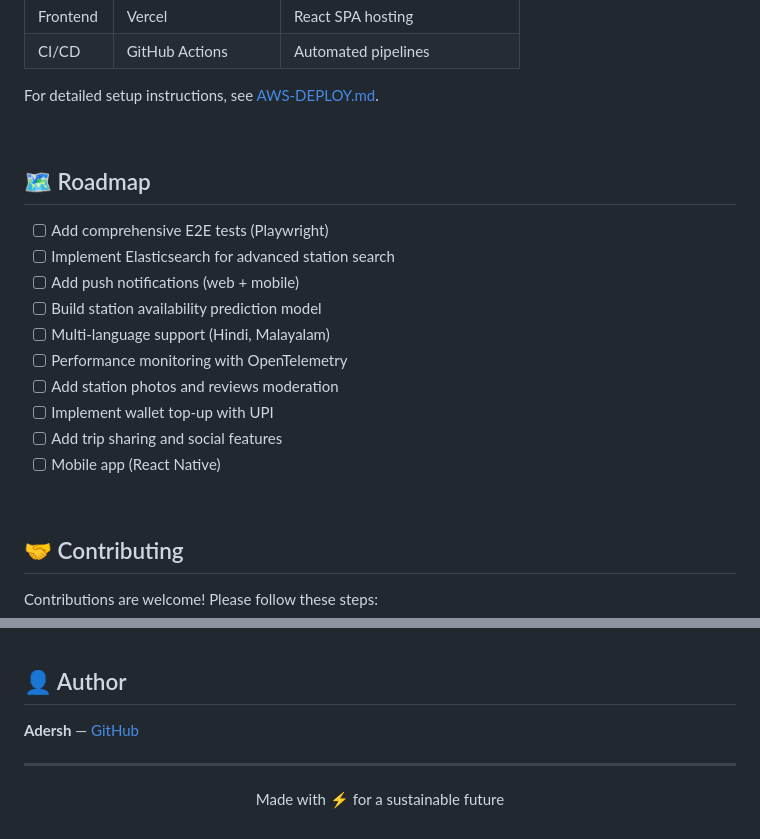
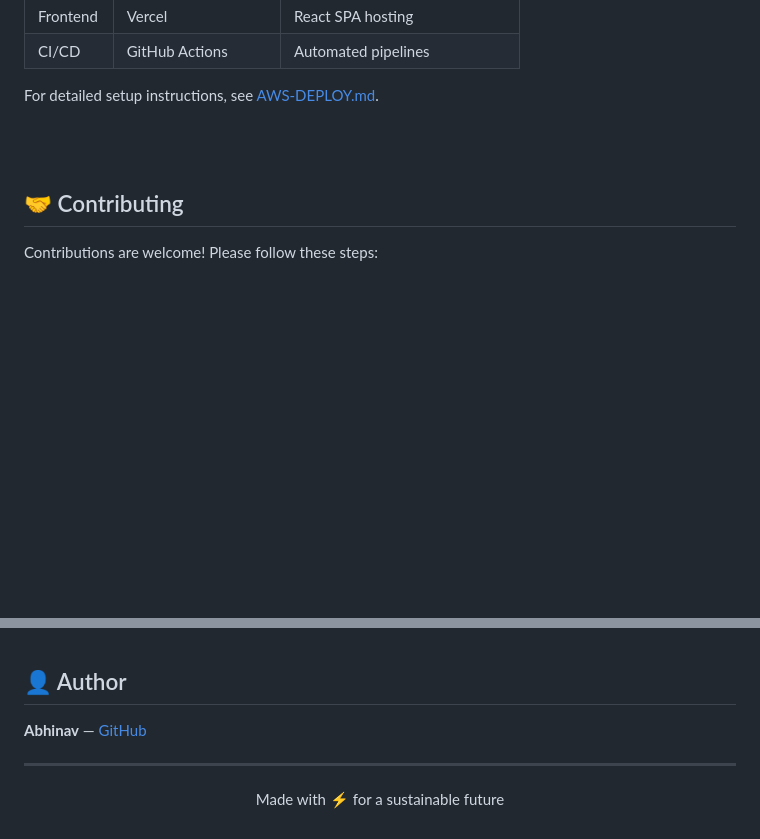
Before and after one commit to ABHINAV9496/Ecocharge, a Markdown page: readme.md, 2 parts joined by grey strips. GitHub-like rendering; blank space fills up the shorter version.

```diff
--- a/readme.md
+++ b/readme.md
@@ -542,19 +542,6 @@ For detailed setup instructions, see [AWS-DEPLOY.md](./AWS-DEPLOY.md).
 
 <br>
 
-## 🗺️ Roadmap
-
-- [ ] Add comprehensive E2E tests (Playwright)
-- [ ] Implement Elasticsearch for advanced station search
-- [ ] Add push notifications (web + mobile)
-- [ ] Build station availability prediction model
-- [ ] Multi-language support (Hindi, Malayalam)
-- [ ] Performance monitoring with OpenTelemetry
-- [ ] Add station photos and reviews moderation
-- [ ] Implement wallet top-up with UPI
-- [ ] Add trip sharing and social features
-- [ ] Mobile app (React Native)
-
 <br>
 
 ## 🤝 Contributing
@@ -581,7 +568,7 @@ Contributions are welcome! Please follow these steps:
 
 ## 👤 Author
 
-**Adersh** — [GitHub](https://github.com/your-username)
+**Abhinav** — [GitHub](https://github.com/ABHINAV9496)
 
 ---
 
```
